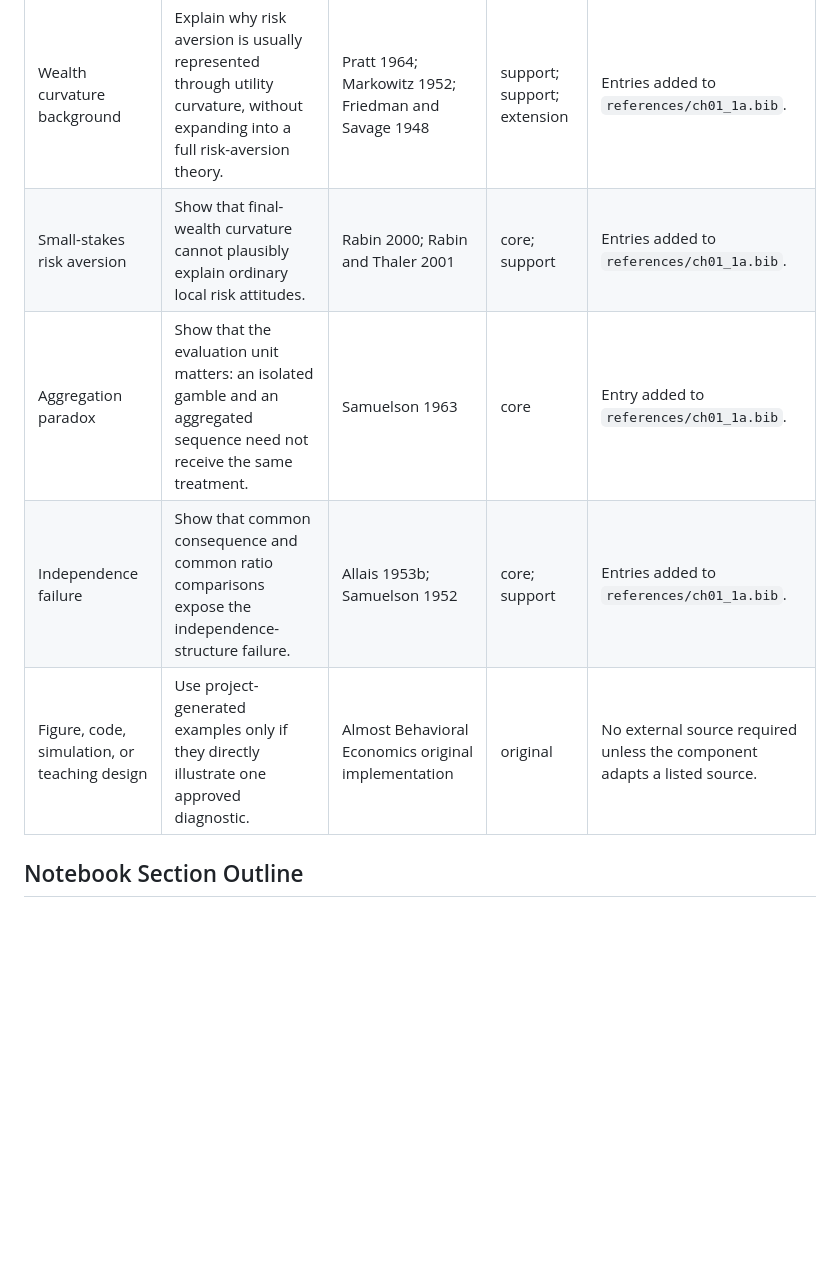
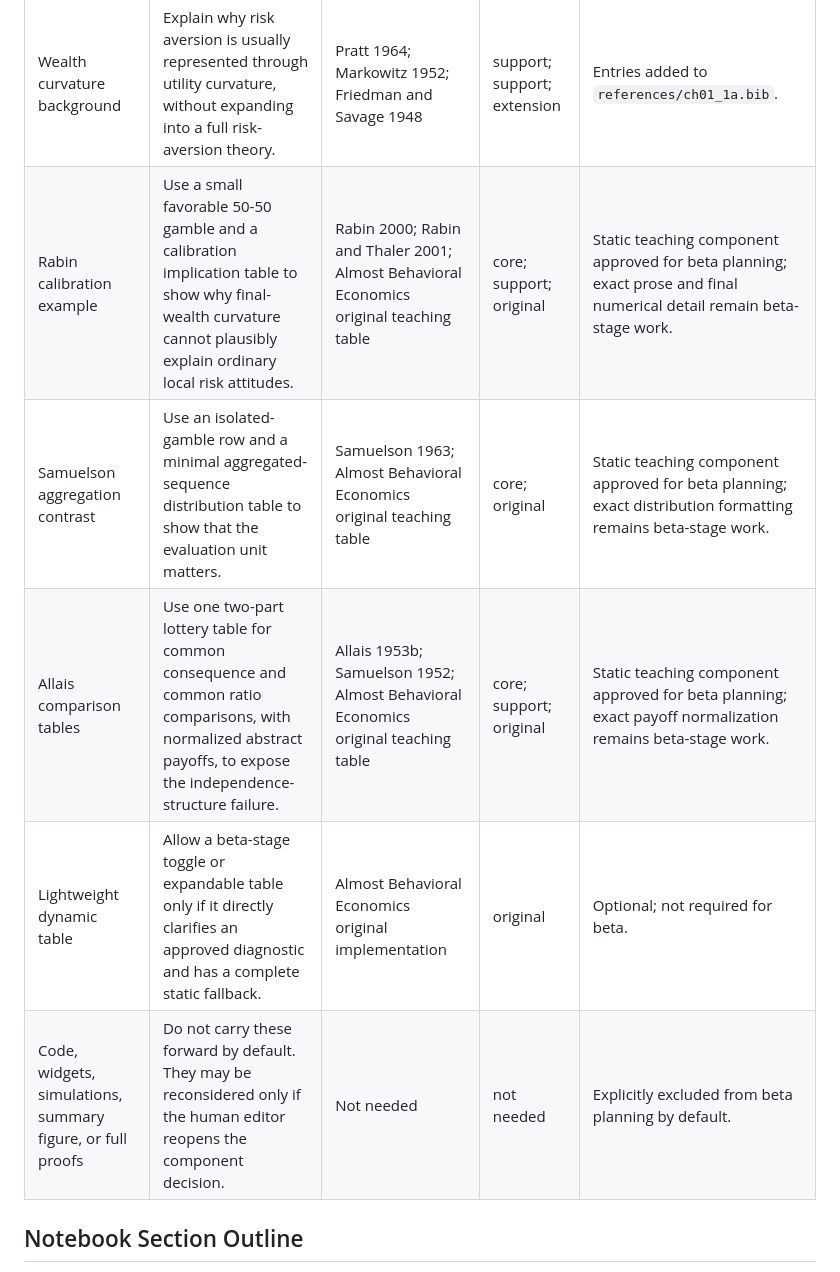
Before and after one commit to patrick-yanbing-cai/almost-behavioral-economics, a Markdown page: docs/content/ch01_1a_content_architecture.md, the part around one of its changes. GitHub-like rendering; blank space fills up the shorter version.

```diff
--- a/docs/content/ch01_1a_content_architecture.md
+++ b/docs/content/ch01_1a_content_architecture.md
@@ -120,10 +120,11 @@ reopens the source decision.
 | Expected utility introduction | Move from expected value toward utility-based risk evaluation and motivate why EU is the natural baseline. | Bernoulli 1738; Bernoulli 1954 | core; support | Entries added to `references/ch01_1a.bib`. |
 | Modern EU baseline | Define the expected-utility benchmark over lotteries at the level needed for 1a. | von Neumann and Morgenstern 1944; Mas-Colell, Whinston, and Green 1995 | core; support | Entries added to `references/ch01_1a.bib`. |
 | Wealth curvature background | Explain why risk aversion is usually represented through utility curvature, without expanding into a full risk-aversion theory. | Pratt 1964; Markowitz 1952; Friedman and Savage 1948 | support; support; extension | Entries added to `references/ch01_1a.bib`. |
-| Small-stakes risk aversion | Show that final-wealth curvature cannot plausibly explain ordinary local risk attitudes. | Rabin 2000; Rabin and Thaler 2001 | core; support | Entries added to `references/ch01_1a.bib`. |
-| Aggregation paradox | Show that the evaluation unit matters: an isolated gamble and an aggregated sequence need not receive the same treatment. | Samuelson 1963 | core | Entry added to `references/ch01_1a.bib`. |
-| Independence failure | Show that common consequence and common ratio comparisons expose the independence-structure failure. | Allais 1953b; Samuelson 1952 | core; support | Entries added to `references/ch01_1a.bib`. |
-| Figure, code, simulation, or teaching design | Use project-generated examples only if they directly illustrate one approved diagnostic. | Almost Behavioral Economics original implementation | original | No external source required unless the component adapts a listed source. |
+| Rabin calibration example | Use a small favorable 50-50 gamble and a calibration implication table to show why final-wealth curvature cannot plausibly explain ordinary local risk attitudes. | Rabin 2000; Rabin and Thaler 2001; Almost Behavioral Economics original teaching table | core; support; original | Static teaching component approved for beta planning; exact prose and final numerical detail remain beta-stage work. |
+| Samuelson aggregation contrast | Use an isolated-gamble row and a minimal aggregated-sequence distribution table to show that the evaluation unit matters. | Samuelson 1963; Almost Behavioral Economics original teaching table | core; original | Static teaching component approved for beta planning; exact distribution formatting remains beta-stage work. |
+| Allais comparison tables | Use one two-part lottery table for common consequence and common ratio comparisons, with normalized abstract payoffs, to expose the independence-structure failure. | Allais 1953b; Samuelson 1952; Almost Behavioral Economics original teaching table | core; support; original | Static teaching component approved for beta planning; exact payoff normalization remains beta-stage work. |
+| Lightweight dynamic table | Allow a beta-stage toggle or expandable table only if it directly clarifies an approved diagnostic and has a complete static fallback. | Almost Behavioral Economics original implementation | original | Optional; not required for beta. |
+| Code, widgets, simulations, summary figure, or full proofs | Do not carry these forward by default. They may be reconsidered only if the human editor reopens the component decision. | Not needed | not needed | Explicitly excluded from beta planning by default. |
 
 ## Notebook Section Outline
 
```
Also changed, not shown: other parts of docs/content/ch01_1a_content_architecture.md (+75 -6 lines).
